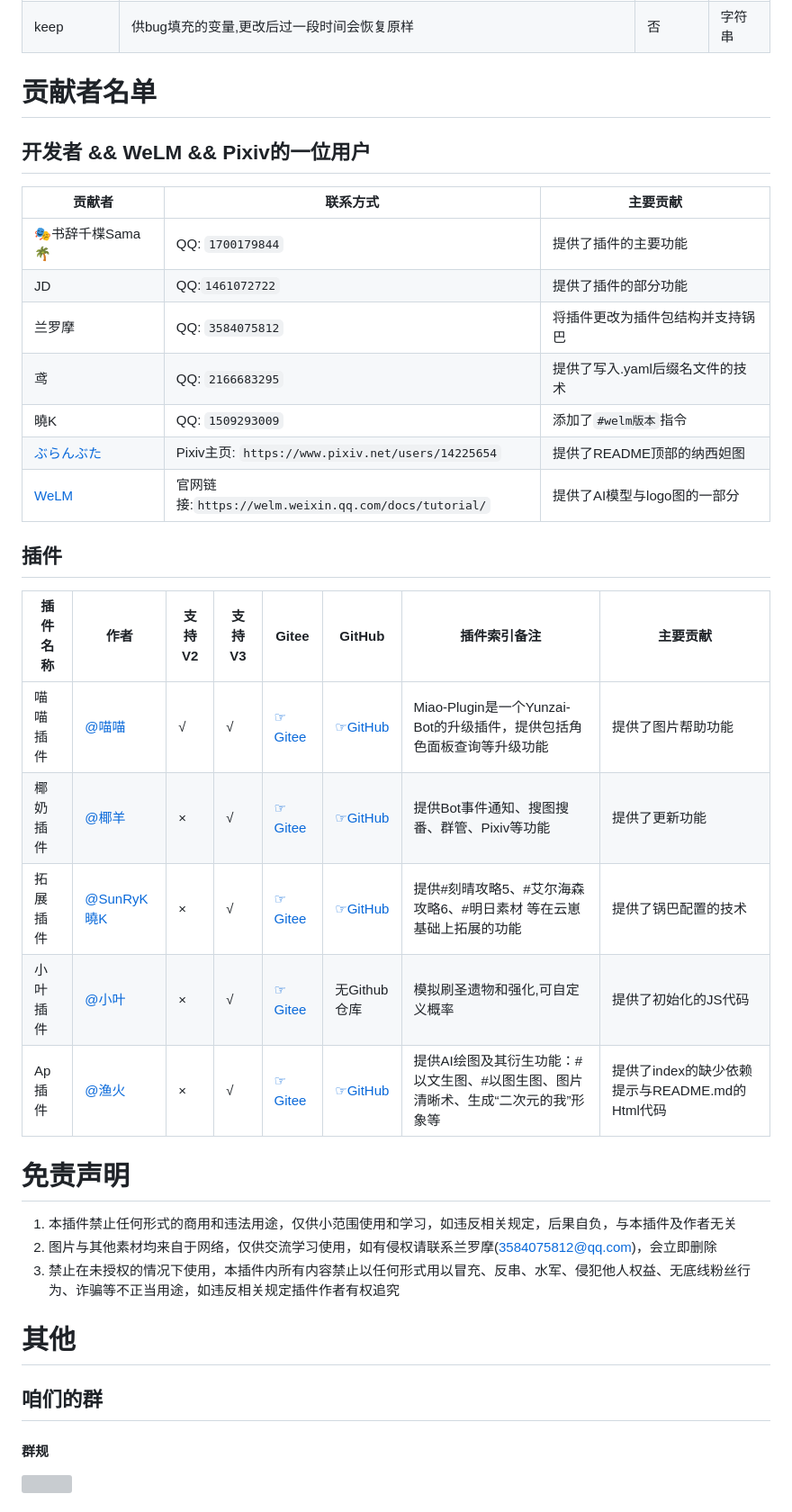
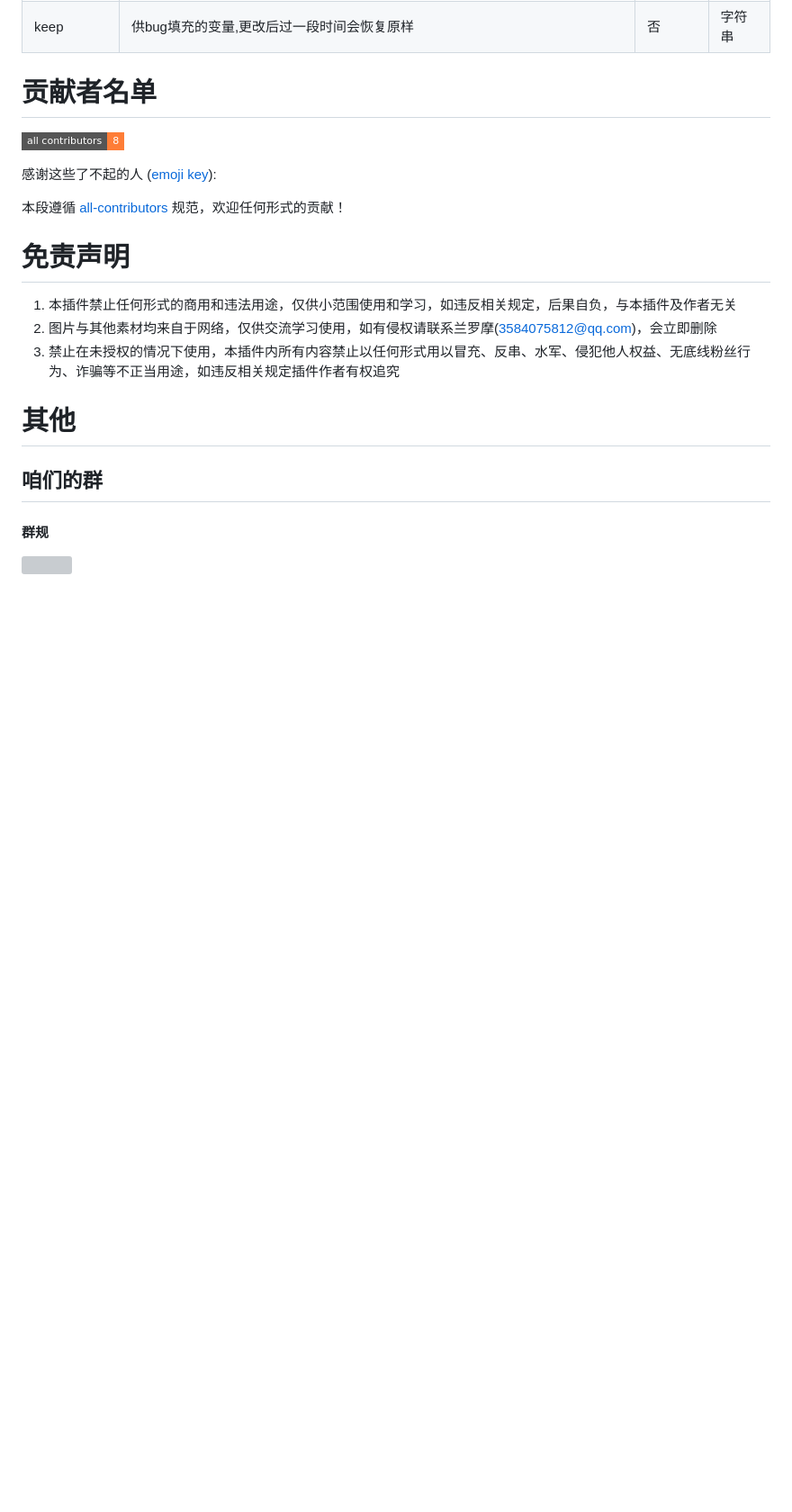
Before and after one commit to JD1433223/WeLM-plugin, a Markdown page: README.md, the part around one of its changes. Shown at 90% size. Rendered like a GitHub page; badges without logos; blank space fills up the shorter version; grey boxes are pictures that could not be loaded.

Commit message:
你猜
Signed-off-by: 兰罗摩 <3584075812@qq.com>

```diff
--- a/README.md
+++ b/README.md
@@ -221,26 +205,21 @@ Token不可用：403
 | keep | 供bug填充的变量,更改后过一段时间会恢复原样 | 否 | 字符串 |
 
 # 贡献者名单
-<!-- 抄的土块 -->
-## 开发者 && WeLM && Pixiv的一位用户
-| 贡献者 | 联系方式 | 主要贡献 |
-| --- | --- | --- |
-| 🎭书辞千楪Sama🌴 | QQ: `1700179844` | 提供了插件的主要功能 |
-| JD | QQ:`1461072722` | 提供了插件的部分功能 |
-| 兰罗摩 | QQ: `3584075812` | 将插件更改为插件包结构并支持锅巴 |
-| 鸢 | QQ: `2166683295` | 提供了写入.yaml后缀名文件的技术 |
-| 曉K | QQ: `1509293009` | 添加了`#welm版本`指令 |
-| [ぶらんぶた](https://www.pixiv.net/users/14225654) | Pixiv主页: `https://www.pixiv.net/users/14225654` | 提供了README顶部的纳西妲图 |
-| [WeLM](https://welm.weixin.qq.com/docs/tutorial/) | 官网链接:`https://welm.weixin.qq.com/docs/tutorial/` | 提供了AI模型与logo图的一部分 |
+<!-- ALL-CONTRIBUTORS-BADGE:START - Do not remove or modify this section -->
+[![All Contributors](https://img.shields.io/badge/all_contributors-8-orange.svg?style=flat-square)](#contributors-)
+<!-- ALL-CONTRIBUTORS-BADGE:END -->
+感谢这些了不起的人 ([emoji key](https://allcontributors.org/docs/en/emoji-key)):
 
-## 插件
-| 插件名称 | 作者 | 支持V2 | 支持V3 | Gitee | GitHub | 插件索引备注 | 主要贡献 |
-| --- | --- | --- | --- | --- | --- | --- | --- |
-| 喵喵插件 | [@喵喵](../../../../yoimiya-kokomi) | √ | √ | [☞Gitee](https://gitee.com/yoimiya-kokomi/miao-plugin) | [☞GitHub](https://gitee.com/yoimiya-kokomi/miao-plugin) | Miao-Plugin是一个Yunzai-Bot的升级插件，提供包括角色面板查询等升级功能 | 提供了图片帮助功能 |
-| 椰奶插件 | [@椰羊](../../../../yeyang52) | × | √ | [☞Gitee](https://gitee.com/yeyang52/yenai-plugin) | [☞GitHub](https://github.com/yeyang52/yenai-plugin) | 提供Bot事件通知、搜图搜番、群管、Pixiv等功能 | 提供了更新功能 |
-| 拓展插件 | [@SunRyK曉K](../../../../SmallK111407) | × | √ | [☞Gitee](https://gitee.com/SmallK111407/expand-plugin) | [☞GitHub](https://github.com/SmallK111407/expand-plugin) | 提供#刻晴攻略5、#艾尔海森攻略6、#明日素材 等在云崽基础上拓展的功能 | 提供了锅巴配置的技术 |
-| 小叶插件 | [@小叶](https://gitee.com/xiaoye12123) | × | √ |[☞Gitee](https://gitee.com/xiaoye12123/xiaoye-plugin) | 无Github仓库 | 模拟刷圣遗物和强化,可自定义概率 | 提供了初始化的JS代码 |
-| Ap插件 | [@渔火](../../../../yhArcadia) | × | √ | [☞Gitee](https://gitee.com/yhArcadia/ap-plugin) | [☞GitHub](https://github.com/ap-plugin/ap-plugin) | 提供AI绘图及其衍生功能：#以文生图、#以图生图、图片清晰术、生成“二次元的我”形象等 | 提供了index的缺少依赖提示与README.md的Html代码 |
+<!-- ALL-CONTRIBUTORS-LIST:START - Do not remove or modify this section -->
+<!-- prettier-ignore-start -->
+<!-- markdownlint-disable -->
+
+<!-- markdownlint-restore -->
+<!-- prettier-ignore-end -->
+
+<!-- ALL-CONTRIBUTORS-LIST:END -->
+
+本段遵循 [all-contributors](https://github.com/all-contributors/all-contributors) 规范，欢迎任何形式的贡献！
 
 # 免责声明
 <!-- 抄的锅巴 -->
```
Also changed, not shown: other parts of README.md (+1 -17 lines).
